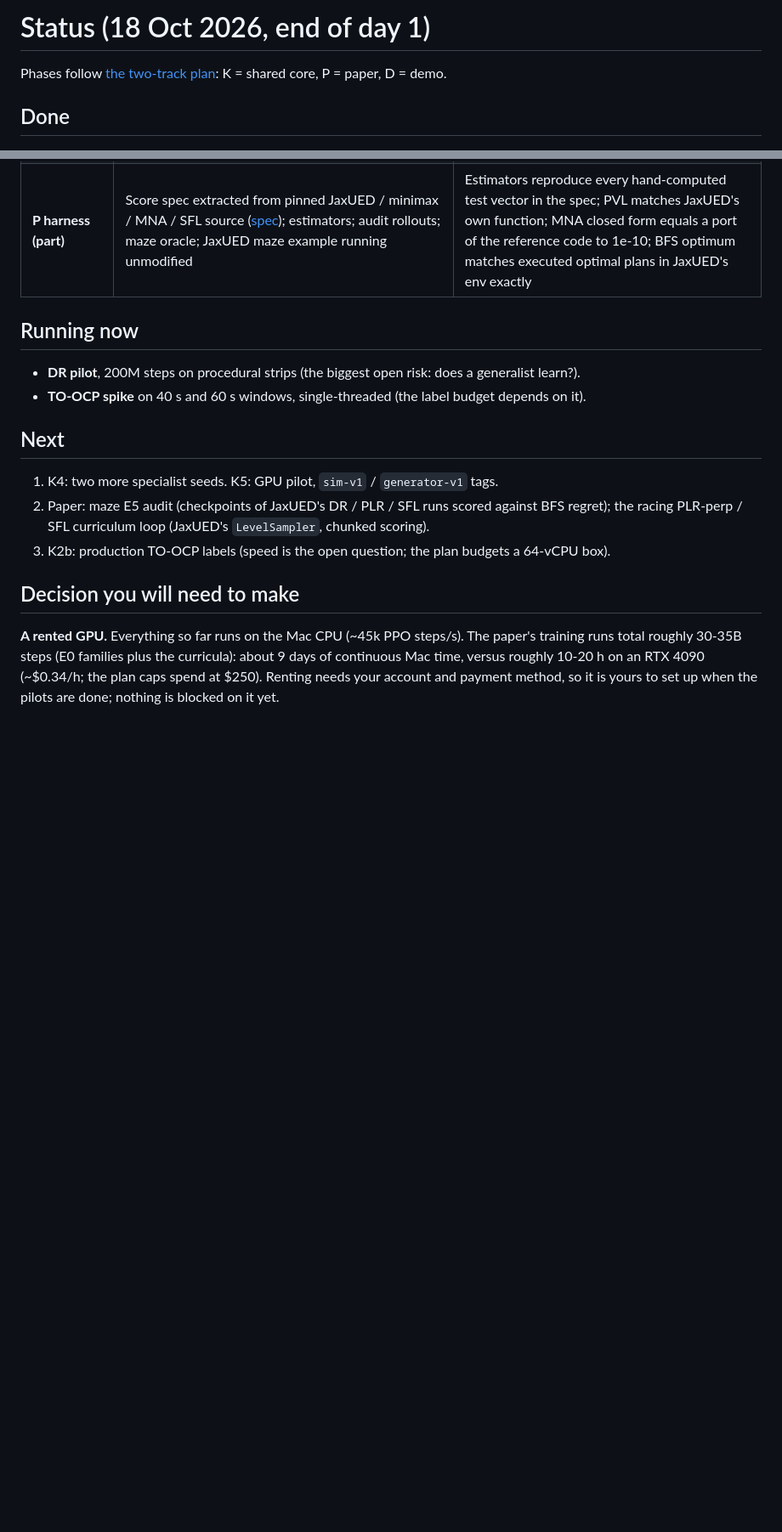
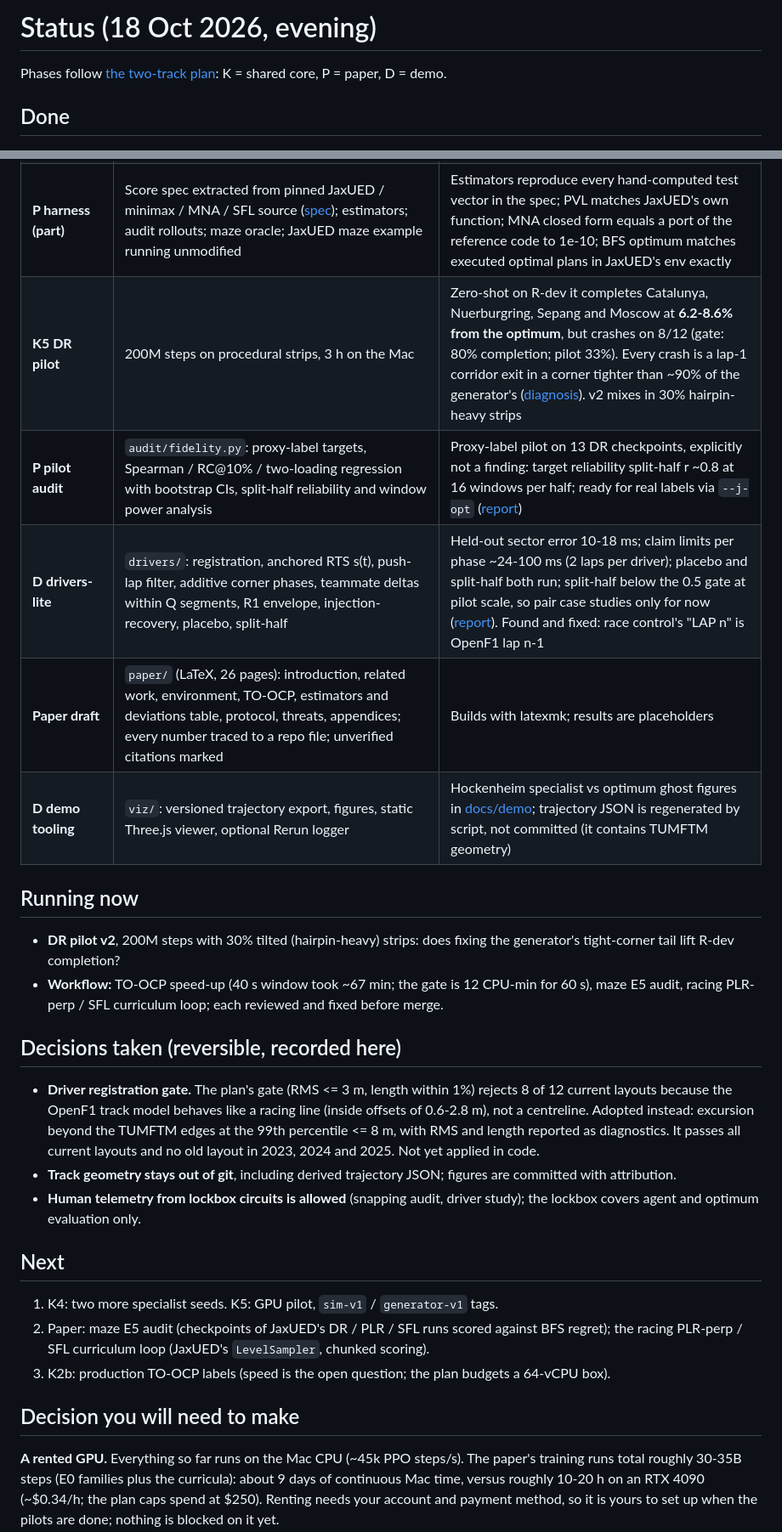
Before and after one commit to adrian0729/apexzero, a Markdown page: docs/STATUS.md, 2 parts joined by grey strips. Shown at 85% size. Drawn GitHub-style; blank space fills up the shorter version.

Commit message:
Status: merged tracks, DR pilot result, decisions taken
Co-Authored-By: Claude Opus 5.5 <noreply@anthropic.com>

```diff
--- a/docs/STATUS.md
+++ b/docs/STATUS.md
@@ -1,4 +1,4 @@
-# Status (18 Oct 2026, end of day 1)
+# Status (18 Oct 2026, evening)
 
 Phases follow [the two-track plan](plan/two-track-plan.md): K = shared core, P = paper, D = demo.
 
@@ -13,11 +13,22 @@ Phases follow [the two-track plan](plan/two-track-plan.md): K = shared core, P =
 | **K4 specialist** | Training script, timed-lap evaluation | Hockenheim, 200M steps on the Mac CPU: 100% completion, **4.8% from the optimal lap** (gate: 8%), seed 1 of 3 |
 | **K5 (part)** | Procedural DR env with on-device track bank; randomised cars and hidden grip; paper level sets (A_DR / A_tail / A_OOD / pool) from disjoint seed streams; tilted and OOD generators; critic ensemble heads with per-head targets; log-spaced checkpoints | Generator matches R-dev corner statistics (radius W1/median 0.07); 1,000 strips in ~2 s |
 | **P harness (part)** | Score spec extracted from pinned JaxUED / minimax / MNA / SFL source ([spec](paper/score-spec.md)); estimators; audit rollouts; maze oracle; JaxUED maze example running unmodified | Estimators reproduce every hand-computed test vector in the spec; PVL matches JaxUED's own function; MNA closed form equals a port of the reference code to 1e-10; BFS optimum matches executed optimal plans in JaxUED's env exactly |
+| **K5 DR pilot** | 200M steps on procedural strips, 3 h on the Mac | Zero-shot on R-dev it completes Catalunya, Nuerburgring, Sepang and Moscow at **6.2-8.6% from the optimum**, but crashes on 8/12 (gate: 80% completion; pilot 33%). Every crash is a lap-1 corridor exit in a corner tighter than ~90% of the generator's ([diagnosis](findings/dr-pilot-200M-crashes.md)). v2 mixes in 30% hairpin-heavy strips |
+| **P pilot audit** | `audit/fidelity.py`: proxy-label targets, Spearman / RC@10% / two-loading regression with bootstrap CIs, split-half reliability and window power analysis | Proxy-label pilot on 13 DR checkpoints, explicitly not a finding: target reliability split-half r ~0.8 at 16 windows per half; ready for real labels via `--j-opt` ([report](findings/pilot-audit.md)) |
+| **D drivers-lite** | `drivers/`: registration, anchored RTS s(t), push-lap filter, additive corner phases, teammate deltas within Q segments, R1 envelope, injection-recovery, placebo, split-half | Held-out sector error 10-18 ms; claim limits per phase ~24-100 ms (2 laps per driver); placebo and split-half both run; split-half below the 0.5 gate at pilot scale, so pair case studies only for now ([report](findings/drivers-pilot.md)). Found and fixed: race control's "LAP n" is OpenF1 lap n-1 |
+| **Paper draft** | `paper/` (LaTeX, 26 pages): introduction, related work, environment, TO-OCP, estimators and deviations table, protocol, threats, appendices; every number traced to a repo file; unverified citations marked | Builds with latexmk; results are placeholders |
+| **D demo tooling** | `viz/`: versioned trajectory export, figures, static Three.js viewer, optional Rerun logger | Hockenheim specialist vs optimum ghost figures in [docs/demo](demo/); trajectory JSON is regenerated by script, not committed (it contains TUMFTM geometry) |
 
 ## Running now
 
-- **DR pilot**, 200M steps on procedural strips (the biggest open risk: does a generalist learn?).
-- **TO-OCP spike** on 40 s and 60 s windows, single-threaded (the label budget depends on it).
+- **DR pilot v2**, 200M steps with 30% tilted (hairpin-heavy) strips: does fixing the generator's tight-corner tail lift R-dev completion?
+- **Workflow:** TO-OCP speed-up (40 s window took ~67 min; the gate is 12 CPU-min for 60 s), maze E5 audit, racing PLR-perp / SFL curriculum loop; each reviewed and fixed before merge.
+
+## Decisions taken (reversible, recorded here)
+
+- **Driver registration gate.** The plan's gate (RMS <= 3 m, length within 1%) rejects 8 of 12 current layouts because the OpenF1 track model behaves like a racing line (inside offsets of 0.6-2.8 m), not a centreline. Adopted instead: excursion beyond the TUMFTM edges at the 99th percentile <= 8 m, with RMS and length reported as diagnostics. It passes all current layouts and no old layout in 2023, 2024 and 2025. Not yet applied in code.
+- **Track geometry stays out of git**, including derived trajectory JSON; figures are committed with attribution.
+- **Human telemetry from lockbox circuits is allowed** (snapping audit, driver study); the lockbox covers agent and optimum evaluation only.
 
 ## Next
 
```
